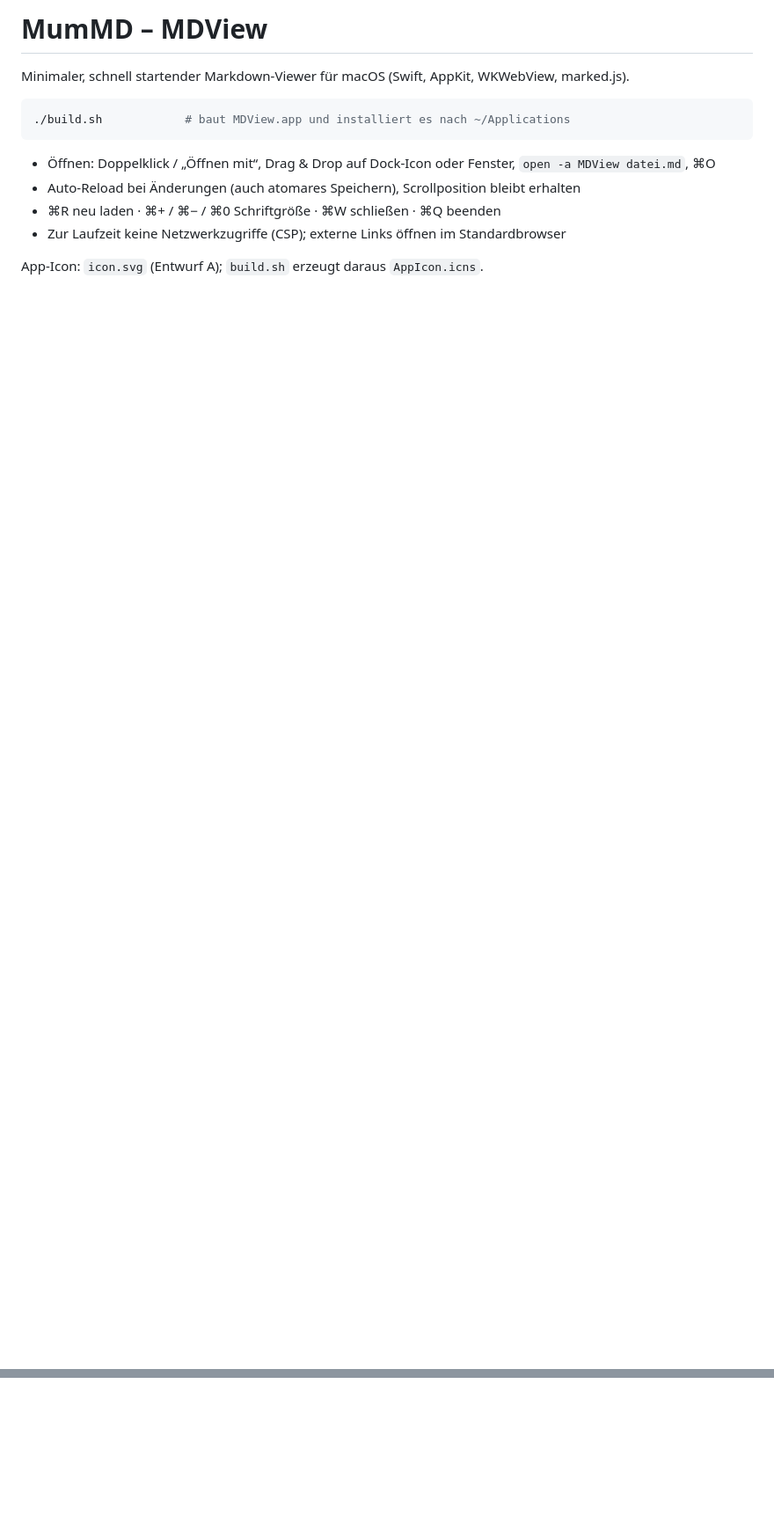
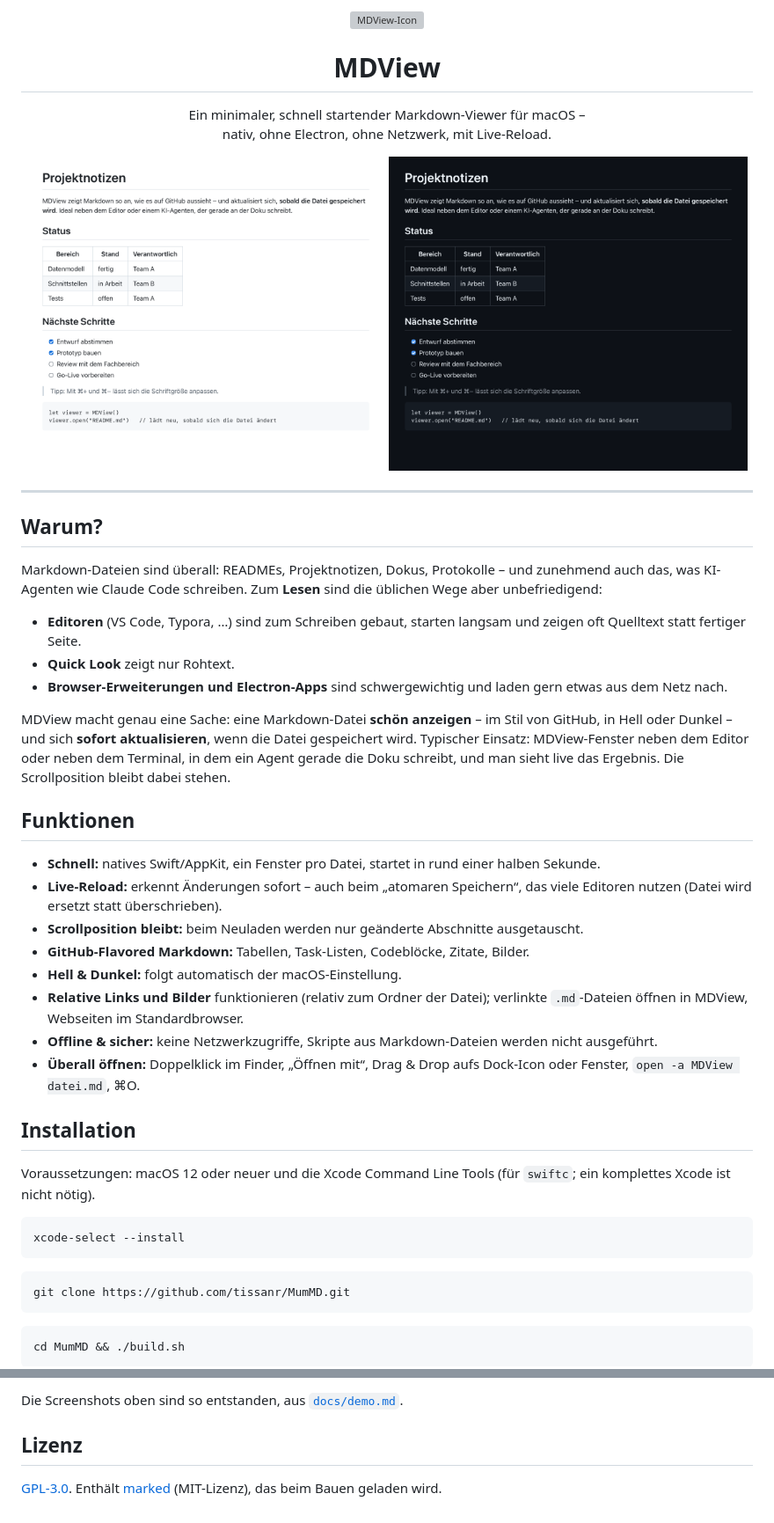
Before and after one commit to tissanr/MumMD, a Markdown page: README.md, 2 parts joined by grey strips. Shown at 88% size. Rendered like a GitHub page; pictures changed too: docs/screenshot-dark.png (added), docs/screenshot-light.png (added); blank space fills up the shorter version; grey boxes are pictures that could not be loaded.

Commit message:
Presentable README with screenshots; custom task-list checkboxes; drop unsupported find menu
Co-Authored-By: Claude Opus 5.5 <noreply@anthropic.com>

````diff
--- a/README.md
+++ b/README.md
@@ -1,15 +1,67 @@
-# MumMD – MDView
+<p align="center">
+  <img src="icon.svg" width="128" height="128" alt="MDView-Icon">
+</p>
 
-Minimaler, schnell startender Markdown-Viewer für macOS (Swift, AppKit, WKWebView, marked.js).
+<h1 align="center">MDView</h1>
+
+<p align="center">
+  Ein minimaler, schnell startender Markdown-Viewer für macOS –<br>
+  nativ, ohne Electron, ohne Netzwerk, mit Live-Reload.
+</p>
+
+<p align="center">
+  <img src="docs/screenshot-light.png" width="49%" alt="MDView im hellen Modus">
+  <img src="docs/screenshot-dark.png" width="49%" alt="MDView im dunklen Modus">
+</p>
+
+---
+
+## Warum?
+
+Markdown-Dateien sind überall: READMEs, Projektnotizen, Dokus, Protokolle – und
+zunehmend auch das, was KI-Agenten wie Claude Code schreiben. Zum **Lesen** sind die
+üblichen Wege aber unbefriedigend:
+
+- **Editoren** (VS Code, Typora, …) sind zum Schreiben gebaut, starten langsam und
+  zeigen oft Quelltext statt fertiger Seite.
+- **Quick Look** zeigt nur Rohtext.
+- **Browser-Erweiterungen und Electron-Apps** sind schwergewichtig und laden gern
+  etwas aus dem Netz nach.
+
+MDView macht genau eine Sache: eine Markdown-Datei **schön anzeigen** – im Stil von
+GitHub, in Hell oder Dunkel – und sich **sofort aktualisieren**, wenn die Datei
+gespeichert wird. Typischer Einsatz: MDView-Fenster neben dem Editor oder neben dem
+Terminal, in dem ein Agent gerade die Doku schreibt, und man sieht live das Ergebnis.
+Die Scrollposition bleibt dabei stehen.
+
+## Funktionen
+
+- **Schnell:** natives Swift/AppKit, ein Fenster pro Datei, startet in rund einer halben Sekunde.
+- **Live-Reload:** erkennt Änderungen sofort – auch beim „atomaren Speichern“, das
+  viele Editoren nutzen (Datei wird ersetzt statt überschrieben).
+- **Scrollposition bleibt:** beim Neuladen werden nur geänderte Abschnitte ausgetauscht.
+- **GitHub-Flavored Markdown:** Tabellen, Task-Listen, Codeblöcke, Zitate, Bilder.
+- **Hell & Dunkel:** folgt automatisch der macOS-Einstellung.
+- **Relative Links und Bilder** funktionieren (relativ zum Ordner der Datei);
+  verlinkte `.md`-Dateien öffnen in MDView, Webseiten im Standardbrowser.
+- **Offline & sicher:** keine Netzwerkzugriffe, Skripte aus Markdown-Dateien werden nicht ausgeführt.
+- **Überall öffnen:** Doppelklick im Finder, „Öffnen mit“, Drag & Drop aufs Dock-Icon
+  oder Fenster, `open -a MDView datei.md`, ⌘O.
+
+## Installation
+
+Voraussetzungen: macOS 12 oder neuer und die Xcode Command Line Tools
+(für `swiftc`; ein komplettes Xcode ist nicht nötig).
 
 ```bash
-./build.sh            # baut MDView.app und installiert es nach ~/Applications
+xcode-select --install
 ```
 
-- Öffnen: Doppelklick / „Öffnen mit“, Drag & Drop auf Dock-Icon oder Fenster, `open -a MDView datei.md`, ⌘O
-- Auto-Reload bei Änderungen (auch atomares Speichern), Scrollposition bleibt erhalten
-- ⌘R neu laden · ⌘+ / ⌘− / ⌘0 Schriftgröße · ⌘W schließen · ⌘Q beenden
-- Zur Laufzeit keine Netzwerkzugriffe (CSP); externe Links öffnen im Standardbrowser
+```bash
+git clone https://github.com/tissanr/MumMD.git
+```
 
-App-Icon: `icon.svg` (Entwurf A); `build.sh` erzeugt daraus `AppIcon.icns`.
+```bash
+cd MumMD && ./build.sh
+```
 
@@ -18,0 +141,6 @@ nach jedem Rendern ein PNG, `MDVIEW_DEBUG_SCROLL=<px>` scrollt nach dem ersten R
+Die Screenshots oben sind so entstanden, aus [`docs/demo.md`](docs/demo.md).
+
+## Lizenz
+
+[GPL-3.0](LICENSE). Enthält [marked](https://github.com/markedjs/marked) (MIT-Lizenz),
+das beim Bauen geladen wird.
````
Also changed, not shown: other parts of README.md (+73 -3 lines), docs/demo.md (added, +27 -0 lines), 2 other files.
